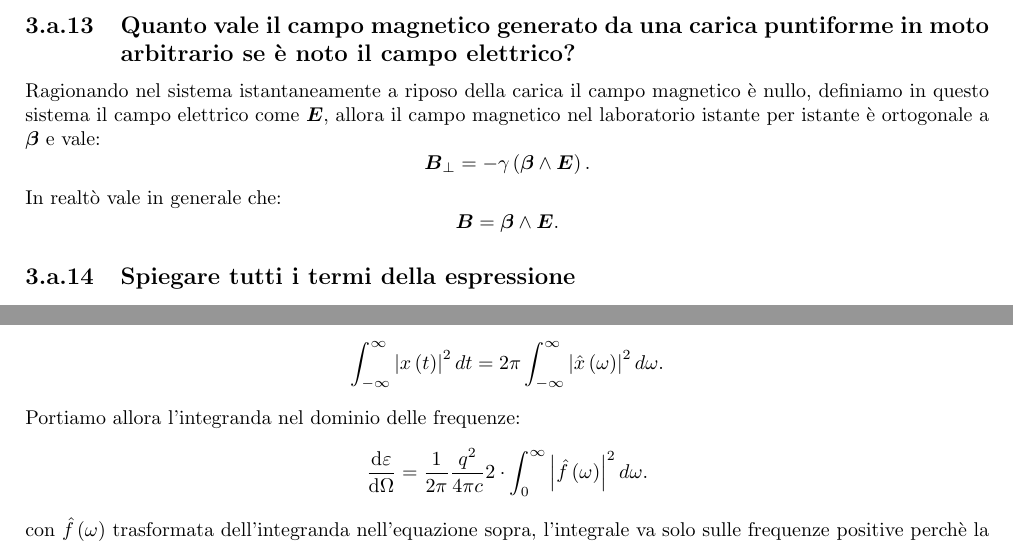
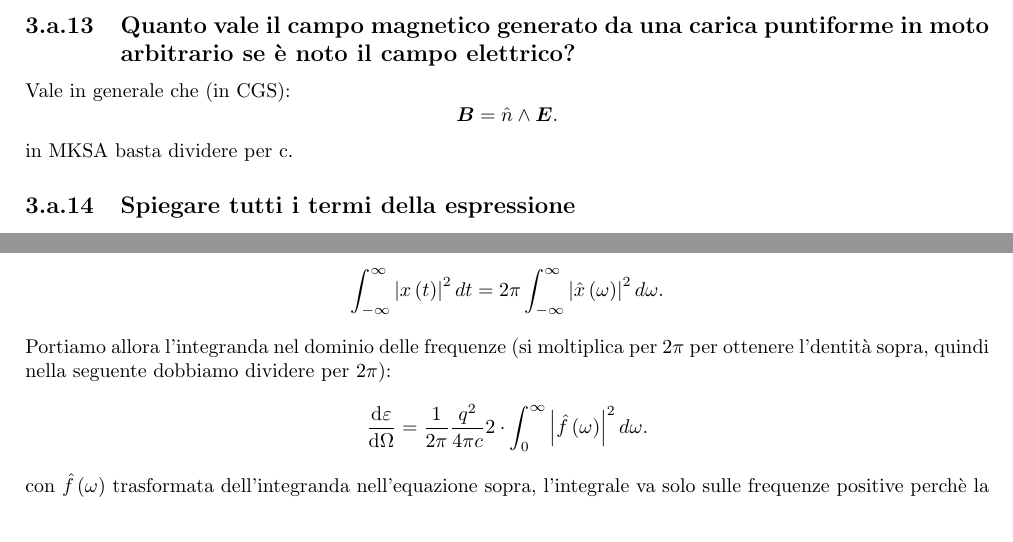
Before and after one commit to dodogabrie/checklist-fisica-III, a LaTeX document (checklist_edo.tex, which reads domande/Elettromagnetismo-acceleratori_a.tex): two parts of page 54 of 107, joined at a grey line, cut so that both start at the same text. Compiled offline with pdfLaTeX.

Commit message:
last commit

```diff
--- a/domande/Elettromagnetismo-acceleratori_a.tex
+++ b/domande/Elettromagnetismo-acceleratori_a.tex
@@ -157,14 +157,11 @@ Sezione planare del solido di radiazione in direzioni opportune a comprenderne l
 
 \subsection[\hspace{1mm} Campo magnetico in funzione del campo elettrico per carica puntiforme]{Quanto vale il campo magnetico generato da una carica puntiforme in moto arbitrario se è noto il campo elettrico?}
 \label{sec:3.a.13}
-Ragionando nel sistema istantaneamente a riposo della carica il campo magnetico è nullo, definiamo in questo sistema il campo elettrico come $\bs{E}$, allora il campo magnetico nel laboratorio istante per istante è ortogonale a $\bs{\beta}$ e vale:
+Vale in generale che (in CGS):
 \[
-	\bs{B}_{\bot}= - \gamma \left( \bs{\beta}\wedge \bs{E}  \right)
+	\bs{B}= \hat{n} \wedge \bs{E}
 .\]
-In realtò vale in generale che:
-\[
-	\bs{B}= \bs{\beta}\wedge \bs{E}
-.\]
+in MKSA basta dividere per c.
 \subsection[\hspace{1mm} Distribuzione angolare di energia irraggiata per unità di frequenza]{Spiegare tutti i termi della espressione
 \[
 	\frac{\mbox{d} I_{\omega}}{\mbox{d} \Omega} = \frac{q^2}{4 \pi^2 c} \left| \int{ \frac{\hat{n} \wedge \left[ \left( \hat{n}-\boldsymbol{\beta}\right) \wedge \dot{\boldsymbol{\beta}} \right]}{\left( 1- \hat{n} \boldsymbol{\beta}\right)^2} e^{i\omega \left( t' - \frac{\boldsymbol{r'} \cdot \hat{n}}{c} \right) }  } dt' \right|^2
@@ -191,7 +188,7 @@ ricordiamo che $\boldsymbol{B}=\hat{n}\wedge \boldsymbol{E}$, e che come consegu
 \[
 	\int_{-\infty}^{\infty} \left| x\left( t \right)  \right|^2 dt = 2\pi \int_{-\infty}^{\infty} \left| \hat{x}\left( \omega \right)\right|^2d\omega
 .\]
-Portiamo allora l'integranda nel dominio delle frequenze:
+Portiamo allora l'integranda nel dominio delle frequenze (si moltiplica per $2\pi$ per ottenere l'dentità sopra, quindi nella seguente dobbiamo dividere per $2\pi$):
 \[
 	\frac{\mbox{d} \varepsilon}{\mbox{d} \Omega} = \frac{1}{2\pi}  \frac{q^2}{4\pi c} 2 \cdot\int_0^{\infty} \left| \hat{f}\left( \omega \right) \right|^2 d \omega
 .\]
```
Also changed, not shown: domande/indagine_collisioni-decadimenti_a.tex (+2 -2 lines), checklist_edo.pdf.
